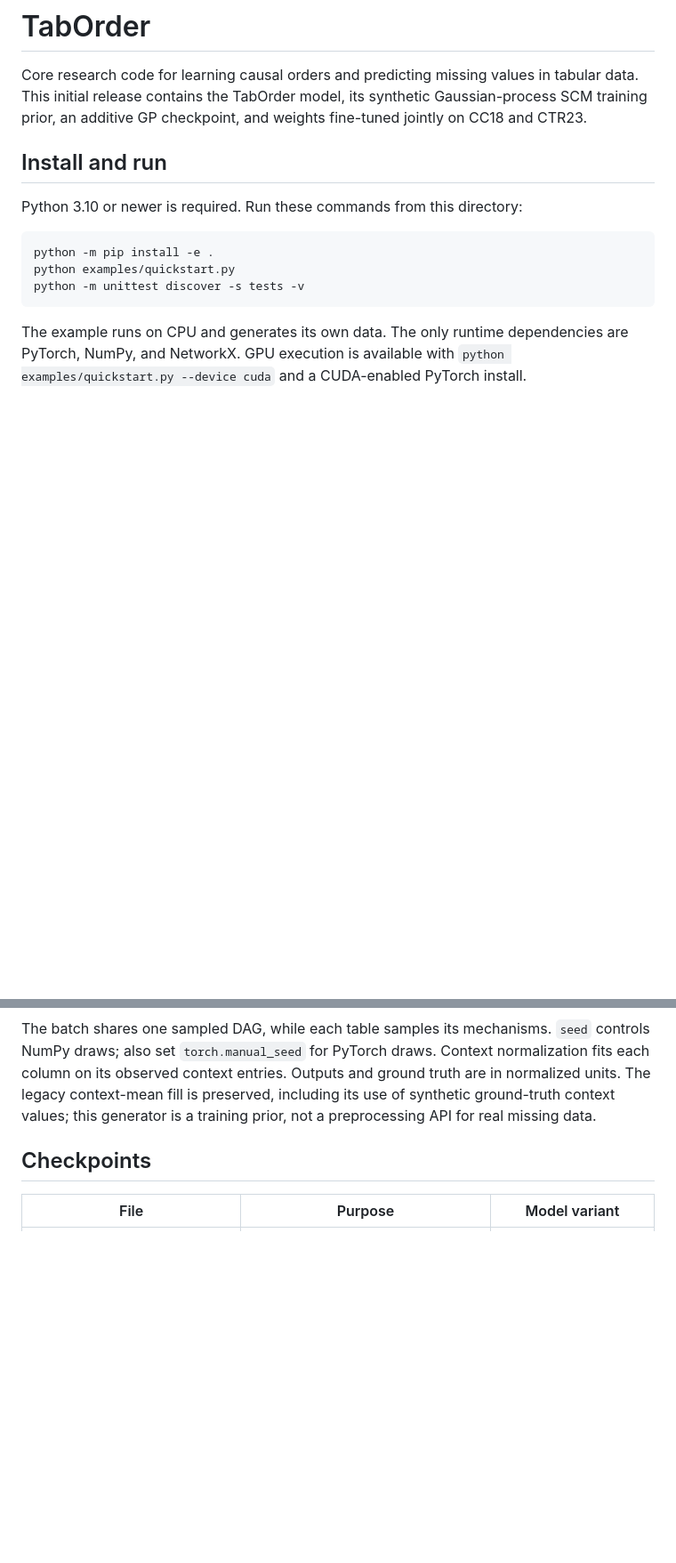
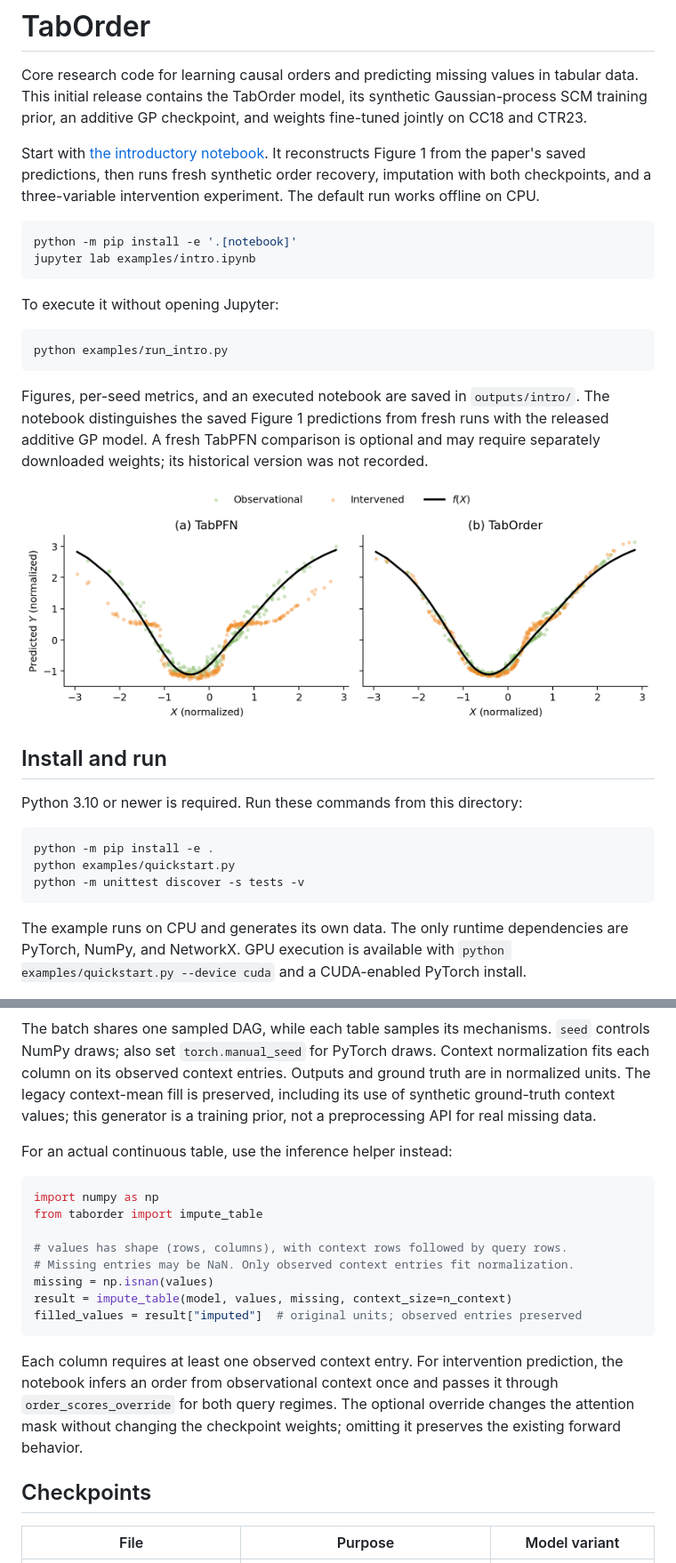
Before and after one commit to Schascha1/TabOrder, a Markdown page: README.md, 2 parts joined by grey strips. Shown at 89% size. Rendered like a GitHub page; pictures changed too: examples/figure1.png (added); blank space fills up the shorter version.

Commit message:
Add intro notebook for order recovery, imputation, and intervention

````diff
--- a/README.md
+++ b/README.md
@@ -4,6 +4,29 @@ Core research code for learning causal orders and predicting missing values in
 tabular data. This initial release contains the TabOrder model, its synthetic
 Gaussian-process SCM training prior, an additive GP checkpoint, and weights
 fine-tuned jointly on CC18 and CTR23.
+
+Start with [the introductory notebook](examples/intro.ipynb). It reconstructs
+Figure 1 from the paper's saved predictions, then runs fresh synthetic order
+recovery, imputation with both checkpoints, and a three-variable intervention
+experiment. The default run works offline on CPU.
+
+```sh
+python -m pip install -e '.[notebook]'
+jupyter lab examples/intro.ipynb
+```
+
+To execute it without opening Jupyter:
+
+```sh
+python examples/run_intro.py
+```
+
+Figures, per-seed metrics, and an executed notebook are saved in `outputs/intro/`.
+The notebook distinguishes the saved Figure 1 predictions from fresh runs with
+the released additive GP model. A fresh TabPFN comparison is optional and may
+require separately downloaded weights; its historical version was not recorded.
+
+![Figure 1 reconstructed from the paper's saved predictions](examples/figure1.png)
 
 ## Install and run
 
@@ -68,6 +91,25 @@ Context normalization fits each column on its observed context entries. Outputs
 and ground truth are in normalized units. The legacy context-mean fill is
 preserved, including its use of synthetic ground-truth context values; this
 generator is a training prior, not a preprocessing API for real missing data.
+
+For an actual continuous table, use the inference helper instead:
+
+```python
+import numpy as np
+from taborder import impute_table
+
+# values has shape (rows, columns), with context rows followed by query rows.
+# Missing entries may be NaN. Only observed context entries fit normalization.
+missing = np.isnan(values)
+result = impute_table(model, values, missing, context_size=n_context)
+filled_values = result["imputed"]  # original units; observed entries preserved
+```
+
+Each column requires at least one observed context entry. For intervention
+prediction, the notebook infers an order from observational context once and
+passes it through `order_scores_override` for both query regimes. The optional
+override changes the attention mask without changing the checkpoint weights;
+omitting it preserves the existing forward behavior.
 
 ## Checkpoints
 
````
Also changed, not shown: other parts of README.md (+5 -5 lines), RELEASE_NOTES.md (+61 -54 lines), 12 other files.
